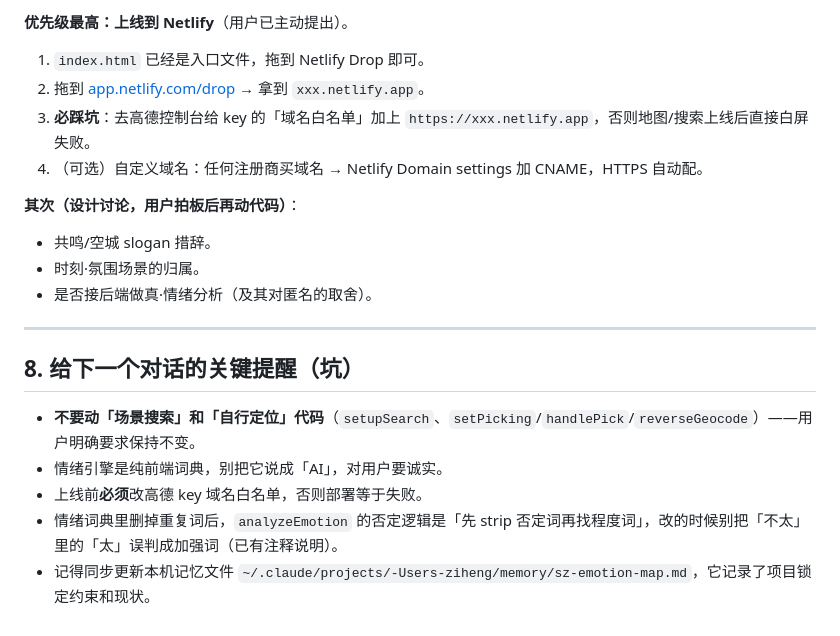
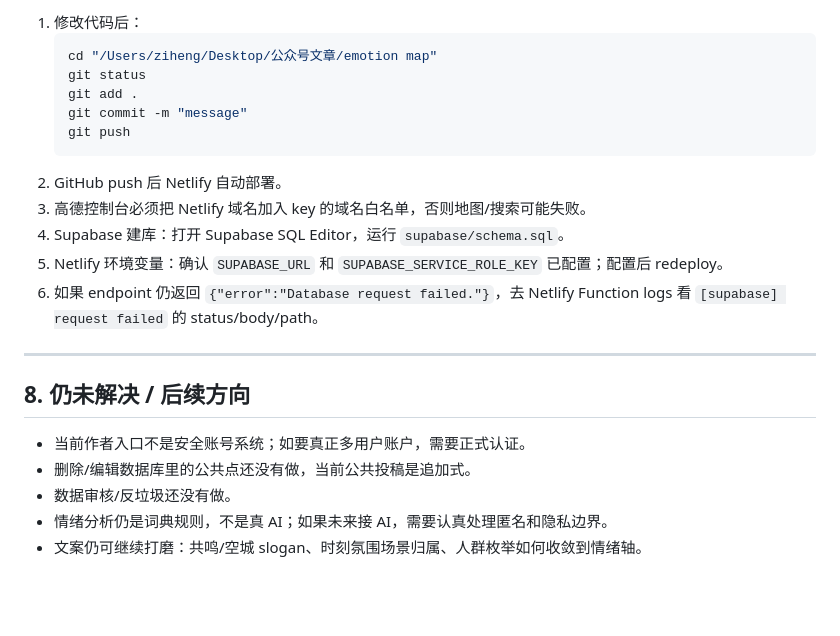
Before and after one commit to Henryzhao-blip/Shenzhen-emotion-map, a Markdown page: handoff.md, the part around one of its changes. Rendered like a GitHub page; blank space fills up the shorter version.

````diff
--- a/handoff.md
+++ b/handoff.md
@@ -107,21 +138,24 @@
 
-**优先级最高：上线到 Netlify**（用户已主动提出）。
-1. `index.html` 已经是入口文件，拖到 Netlify Drop 即可。
-2. 拖到 [app.netlify.com/drop](https://app.netlify.com/drop) → 拿到 `xxx.netlify.app`。
-3. **必踩坑**：去高德控制台给 key 的「域名白名单」加上 `https://xxx.netlify.app`，否则地图/搜索上线后直接白屏失败。
-4. （可选）自定义域名：任何注册商买域名 → Netlify Domain settings 加 CNAME，HTTPS 自动配。
-
-**其次（设计讨论，用户拍板后再动代码）**：
-- 共鸣/空城 slogan 措辞。
-- 时刻·氛围场景的归属。
-- 是否接后端做真·情绪分析（及其对匿名的取舍）。
+1. 修改代码后：
+   ```bash
+   cd "/Users/ziheng/Desktop/公众号文章/emotion map"
+   git status
+   git add .
+   git commit -m "message"
+   git push
+   ```
+2. GitHub push 后 Netlify 自动部署。
+3. 高德控制台必须把 Netlify 域名加入 key 的域名白名单，否则地图/搜索可能失败。
+4. Supabase 建库：打开 Supabase SQL Editor，运行 `supabase/schema.sql`。
+5. Netlify 环境变量：确认 `SUPABASE_URL` 和 `SUPABASE_SERVICE_ROLE_KEY` 已配置；配置后 redeploy。
+6. 如果 endpoint 仍返回 `{"error":"Database request failed."}`，去 Netlify Function logs 看 `[supabase] request failed` 的 status/body/path。
 
 ---
 
-## 8. 给下一个对话的关键提醒（坑）
+## 8. 仍未解决 / 后续方向
 
-- **不要动「场景搜索」和「自行定位」代码**（`setupSearch`、`setPicking`/`handlePick`/`reverseGeocode`）——用户明确要求保持不变。
-- 情绪引擎是纯前端词典，别把它说成「AI」，对用户要诚实。
-- 上线前**必须**改高德 key 域名白名单，否则部署等于失败。
-- 情绪词典里删掉重复词后，`analyzeEmotion` 的否定逻辑是「先 strip 否定词再找程度词」，改的时候别把「不太」里的「太」误判成加强词（已有注释说明）。
-- 记得同步更新本机记忆文件 `~/.claude/projects/-Users-ziheng/memory/sz-emotion-map.md`，它记录了项目锁定约束和现状。
+- 当前作者入口不是安全账号系统；如要真正多用户账户，需要正式认证。
+- 删除/编辑数据库里的公共点还没有做，当前公共投稿是追加式。
+- 数据审核/反垃圾还没有做。
+- 情绪分析仍是词典规则，不是真 AI；如果未来接 AI，需要认真处理匿名和隐私边界。
+- 文案仍可继续打磨：共鸣/空城 slogan、时刻氛围场景归属、人群枚举如何收敛到情绪轴。
````
Also changed, not shown: other parts of handoff.md (+91 -60 lines).
